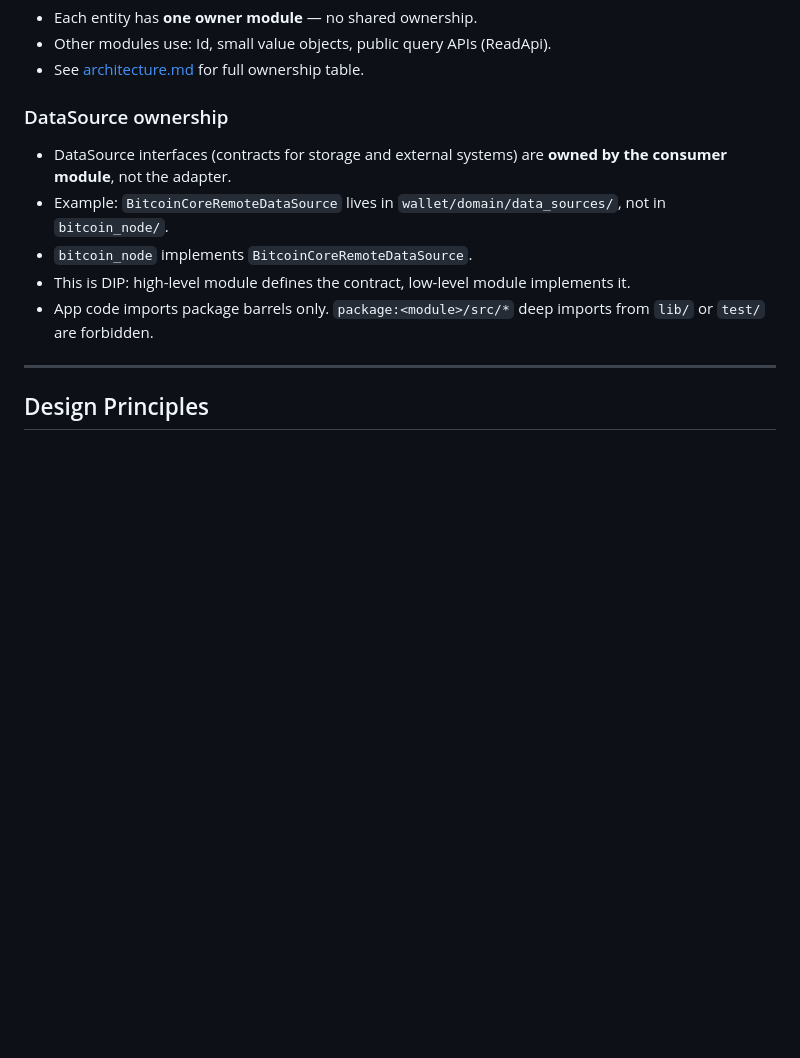
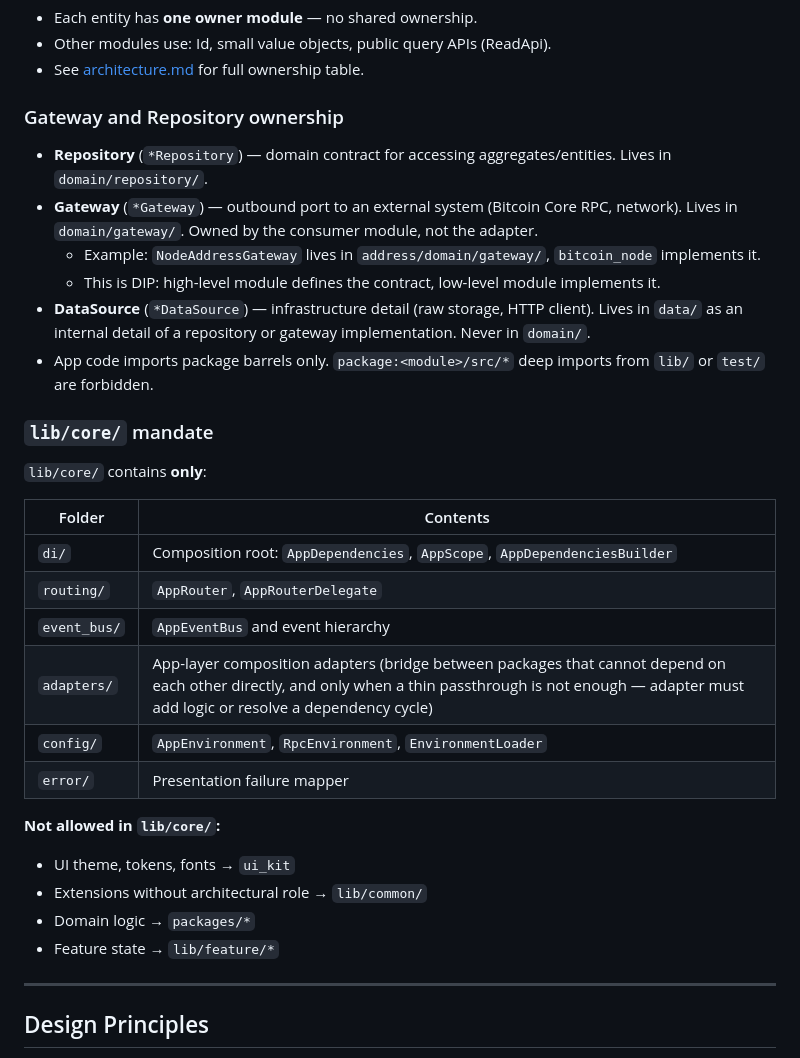
Before and after one commit to ntfnd404/bitcoin_wallet, a Markdown page: docs/project/conventions.md, the part around the change. GitHub-like rendering; blank space fills up the shorter version.

Commit message:
chore(BW-0008): core shell cleanup + conventions update
- Delete empty lib/core/theme/ and lib/core/extensions/ directories
- conventions.md: replace stale DataSource ownership section with
  Gateway/Repository/DataSource naming rules
- conventions.md: add exhaustive lib/core/ mandate table with allowed
  folders and explicit not-allowed list

```diff
--- a/docs/project/conventions.md
+++ b/docs/project/conventions.md
@@ -115,13 +115,33 @@ See [architecture.md — Dependency Graph](./architecture.md#dependency-graph) f
 - Other modules use: Id, small value objects, public query APIs (ReadApi).
 - See [architecture.md](./architecture.md) for full ownership table.
 
-### DataSource ownership
+### Gateway and Repository ownership
 
-- DataSource interfaces (contracts for storage and external systems) are **owned by the consumer module**, not the adapter.
-- Example: `BitcoinCoreRemoteDataSource` lives in `wallet/domain/data_sources/`, not in `bitcoin_node/`.
-- `bitcoin_node` implements `BitcoinCoreRemoteDataSource`.
-- This is DIP: high-level module defines the contract, low-level module implements it.
+- **Repository** (`*Repository`) — domain contract for accessing aggregates/entities. Lives in `domain/repository/`.
+- **Gateway** (`*Gateway`) — outbound port to an external system (Bitcoin Core RPC, network). Lives in `domain/gateway/`. Owned by the consumer module, not the adapter.
+  - Example: `NodeAddressGateway` lives in `address/domain/gateway/`, `bitcoin_node` implements it.
+  - This is DIP: high-level module defines the contract, low-level module implements it.
+- **DataSource** (`*DataSource`) — infrastructure detail (raw storage, HTTP client). Lives in `data/` as an internal detail of a repository or gateway implementation. Never in `domain/`.
 - App code imports package barrels only. `package:<module>/src/*` deep imports from `lib/` or `test/` are forbidden.
+
+### `lib/core/` mandate
+
+`lib/core/` contains **only**:
+
+| Folder | Contents |
+|---|---|
+| `di/` | Composition root: `AppDependencies`, `AppScope`, `AppDependenciesBuilder` |
+| `routing/` | `AppRouter`, `AppRouterDelegate` |
+| `event_bus/` | `AppEventBus` and event hierarchy |
+| `adapters/` | App-layer composition adapters (bridge between packages that cannot depend on each other directly, and only when a thin passthrough is not enough — adapter must add logic or resolve a dependency cycle) |
+| `config/` | `AppEnvironment`, `RpcEnvironment`, `EnvironmentLoader` |
+| `error/` | Presentation failure mapper |
+
+**Not allowed in `lib/core/`:**
+- UI theme, tokens, fonts → `ui_kit`
+- Extensions without architectural role → `lib/common/`
+- Domain logic → `packages/*`
+- Feature state → `lib/feature/*`
 
 ---
 
```
